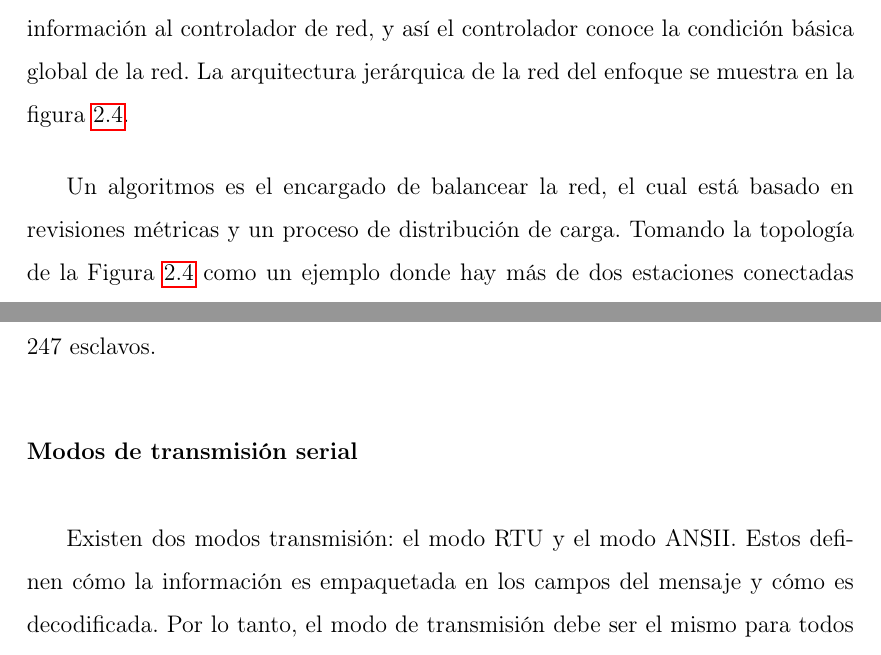
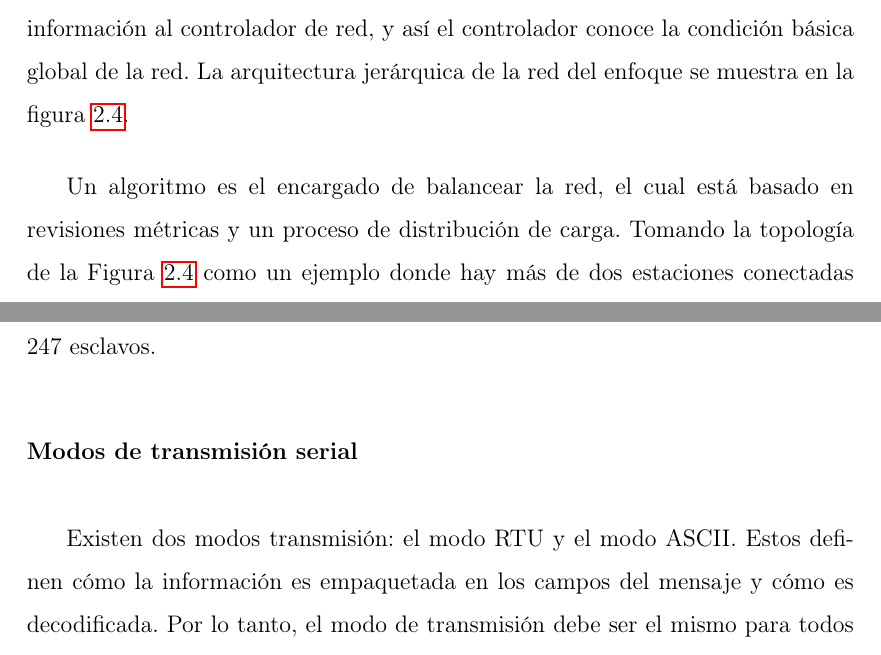
Before and after one commit to AdrianVazquezMejia/TEG, a LaTeX document (EIETdeG.tex, which reads ch1.tex): two parts of pages 32 and 38 of 103, joined at a grey line, cut so that both start at the same text. Compiled offline with pdfLaTeX; the source files are stored in an older character set and shown here as Unicode.

Commit message:
fix: ASCII vs ANSI

```diff
--- a/ch1.tex
+++ b/ch1.tex
@@ -138,7 +138,7 @@ El estándar 802.11 no define ningún mecanismo para el balanceo de carga. Casi
 En la red enfocada al balanceo, una unidad central llamada controlador de red es usada para administrar el balanceo de las cargas. El controlador de red pudiese actuar como un simple punto de acceso o como una entidad independiente directamente conectada a la central cableada.  Cada punto de acceso envía su información al controlador de red, y así el controlador conoce la condición básica global de la red. La arquitectura jerárquica de la red del enfoque se muestra en la figura \ref{Fig4: Esquema WMN 2}.
 
 
-Un algoritmos es el encargado de balancear la red, el cual está basado en revisiones métricas y un proceso de distribución de carga.  Tomando la topología de la Figura \ref{Fig4: Esquema WMN 2} como un ejemplo donde hay más de dos estaciones conectadas a AP2 y AP3 comparadas con la situación de carga de la AP1 y AP4. Así, la carga de la red esta relativamente desbalanceada; si las características de tráfico de cada estación son similares, por lo tanto, la red requiere un algoritmo de balanceo específico.  El algoritmo de revisión métrica comienza cuando una estación (STA1 ) es alertada de una situación de potencial desbalanceo. Este mismo algoritmo verifica las métricas designadas y decide si el nodo en cuestión está o no sobrecargado. Si la métrica se encuentra más allá de determinado límite, entonces la estación STA1 debe decidir si abandonar la actual AP (AP2) y enviar una solicitud de disociación a el controlador, o por otro lado mantener la conexión. Si STA1 decide desconectarse, entonces el controlador de red ejecuta el algoritmo de distribución de carga  y distribuye la estación a otra AP en el área de solapamiento que posee menor carga, tal como AP1. Antes de que el algoritmo de distribución de carga termine, la estación STA1 deberá poseer un mejor rendimiento, así como las estaciónes que aún estarías asociadas con AP2.
+Un algoritmo es el encargado de balancear la red, el cual está basado en revisiones métricas y un proceso de distribución de carga.  Tomando la topología de la Figura \ref{Fig4: Esquema WMN 2} como un ejemplo donde hay más de dos estaciones conectadas a AP2 y AP3 comparadas con la situación de carga de la AP1 y AP4. Así, la carga de la red esta relativamente desbalanceada; si las características de tráfico de cada estación son similares, por lo tanto, la red requiere un algoritmo de balanceo específico.  El algoritmo de revisión métrica comienza cuando una estación (STA1 ) es alertada de una situación de potencial desbalanceo. Este mismo algoritmo verifica las métricas designadas y decide si el nodo en cuestión está o no sobrecargado. Si la métrica se encuentra más allá de determinado límite, entonces la estación STA1 debe decidir si abandonar la actual AP (AP2) y enviar una solicitud de disociación a el controlador, o por otro lado mantener la conexión. Si STA1 decide desconectarse, entonces el controlador de red ejecuta el algoritmo de distribución de carga  y distribuye la estación a otra AP en el área de solapamiento que posee menor carga, tal como AP1. Antes de que el algoritmo de distribución de carga termine, la estación STA1 deberá poseer un mejor rendimiento, así como las estaciónes que aún estarías asociadas con AP2.
 
 \begin{figure}[H]
 \centering
@@ -237,5 +237,5 @@ Un sistema del tipo maestro-esclavo tiene un nodo maestro que envía comandos a
 
 En nivel físico, el protocolo Modbus sobre linea serial puede usar diferentes interfaces, sin embargo, la TIA/EIA-485 (RS-485) es la más común.En la linea serial solo un maestro puede estar conectado en un dado momento y un límite de 247 esclavos.
 \subsubsection{Modos de transmisión serial}
- Existen dos modos transmisión: el modo RTU y el modo ANSII. Estos definen cómo la información es empaquetada en los campos del mensaje y cómo es decodificada. Por lo tanto, el modo de transmisión debe ser el mismo para todos los dispositivos Modbus en la linea serial.
+ Existen dos modos transmisión: el modo RTU y el modo ASCII. Estos definen cómo la información es empaquetada en los campos del mensaje y cómo es decodificada. Por lo tanto, el modo de transmisión debe ser el mismo para todos los dispositivos Modbus en la linea serial.
 
```
Also changed, not shown: EIETdeG.pdf, ch1.tex (2 more changed lines), 3 other files.
